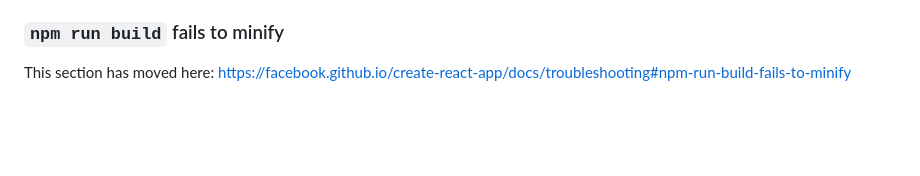
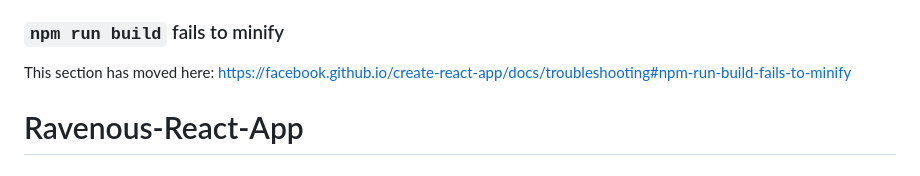
Before and after one commit to jtaylor1204/Ravenous-React-App, a Markdown page: README.md, the part around the change. GitHub-like rendering; blank space fills up the shorter version.

```diff
--- a/README.md
+++ b/README.md
@@ -68,3 +68,4 @@ This section has moved here: [https://facebook.github.io/create-react-app/docs/d
 ### `npm run build` fails to minify
 
 This section has moved here: [https://facebook.github.io/create-react-app/docs/troubleshooting#npm-run-build-fails-to-minify](https://facebook.github.io/create-react-app/docs/troubleshooting#npm-run-build-fails-to-minify)
+# Ravenous-React-App
```
